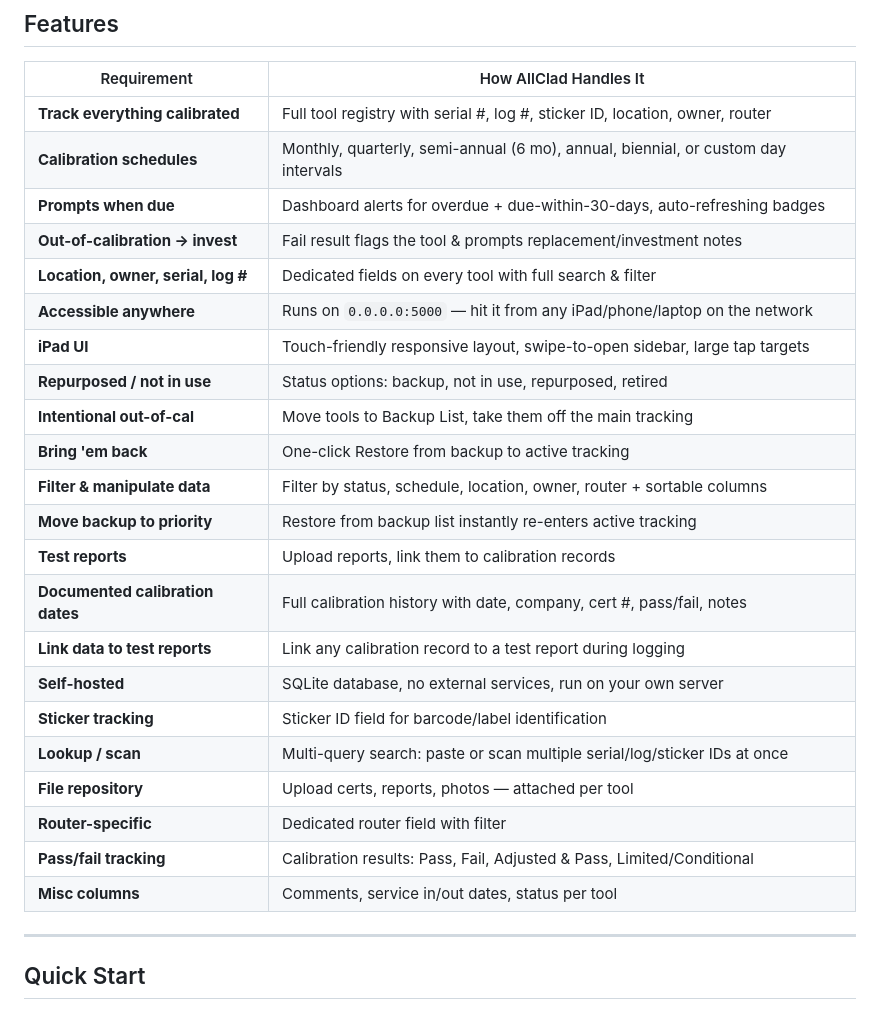
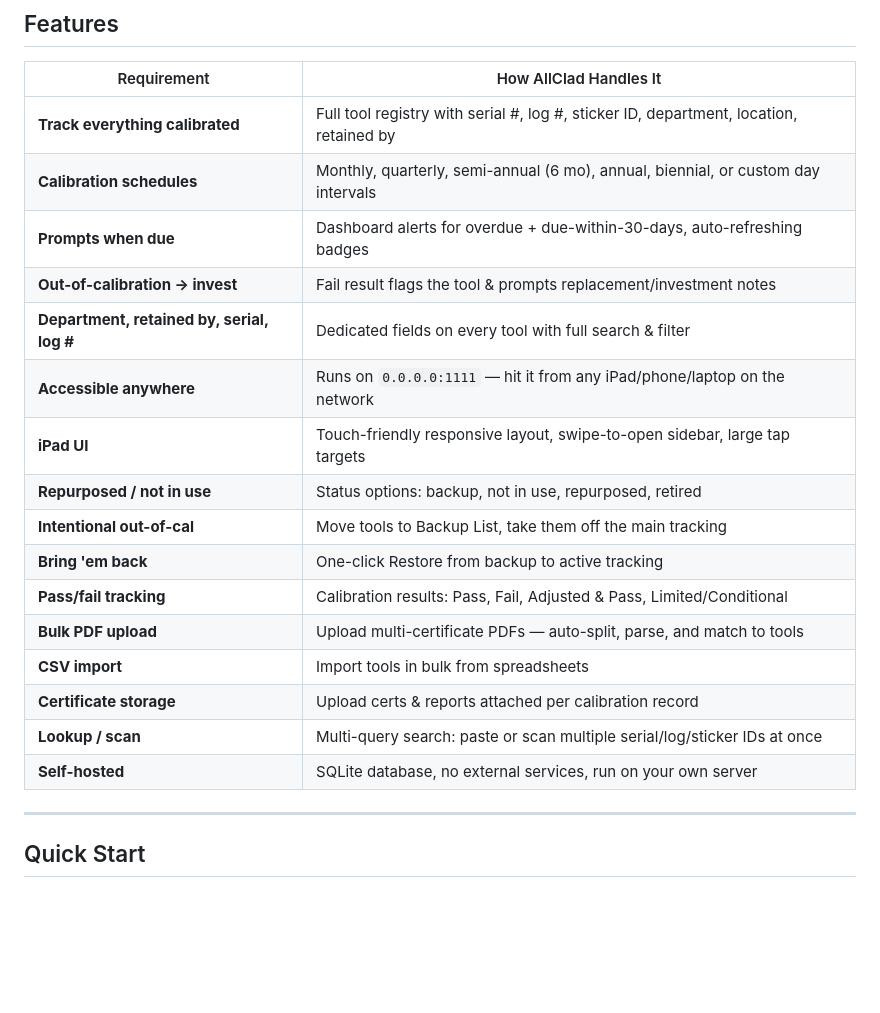
Before and after one commit to RangerDevv/AllClad, a Markdown page: README.md, the part around one of its changes. Rendered like a GitHub page; blank space fills up the shorter version.

```diff
--- a/README.md
+++ b/README.md
@@ -8,28 +8,22 @@ Self-hosted, iPad-friendly web app to track every calibrated tool in your shop.
 
 | Requirement | How AllClad Handles It |
 |---|---|
-| **Track everything calibrated** | Full tool registry with serial #, log #, sticker ID, location, owner, router |
+| **Track everything calibrated** | Full tool registry with serial #, log #, sticker ID, department, location, retained by |
 | **Calibration schedules** | Monthly, quarterly, semi-annual (6 mo), annual, biennial, or custom day intervals |
 | **Prompts when due** | Dashboard alerts for overdue + due-within-30-days, auto-refreshing badges |
 | **Out-of-calibration → invest** | Fail result flags the tool & prompts replacement/investment notes |
-| **Location, owner, serial, log #** | Dedicated fields on every tool with full search & filter |
-| **Accessible anywhere** | Runs on `0.0.0.0:5000` — hit it from any iPad/phone/laptop on the network |
+| **Department, retained by, serial, log #** | Dedicated fields on every tool with full search & filter |
+| **Accessible anywhere** | Runs on `0.0.0.0:1111` — hit it from any iPad/phone/laptop on the network |
 | **iPad UI** | Touch-friendly responsive layout, swipe-to-open sidebar, large tap targets |
 | **Repurposed / not in use** | Status options: backup, not in use, repurposed, retired |
 | **Intentional out-of-cal** | Move tools to Backup List, take them off the main tracking |
 | **Bring 'em back** | One-click Restore from backup to active tracking |
-| **Filter & manipulate data** | Filter by status, schedule, location, owner, router + sortable columns |
-| **Move backup to priority** | Restore from backup list instantly re-enters active tracking |
-| **Test reports** | Upload reports, link them to calibration records |
-| **Documented calibration dates** | Full calibration history with date, company, cert #, pass/fail, notes |
-| **Link data to test reports** | Link any calibration record to a test report during logging |
+| **Pass/fail tracking** | Calibration results: Pass, Fail, Adjusted & Pass, Limited/Conditional |
+| **Bulk PDF upload** | Upload multi-certificate PDFs — auto-split, parse, and match to tools |
+| **CSV import** | Import tools in bulk from spreadsheets |
+| **Certificate storage** | Upload certs & reports attached per calibration record |
+| **Lookup / scan** | Multi-query search: paste or scan multiple serial/log/sticker IDs at once |
 | **Self-hosted** | SQLite database, no external services, run on your own server |
-| **Sticker tracking** | Sticker ID field for barcode/label identification |
-| **Lookup / scan** | Multi-query search: paste or scan multiple serial/log/sticker IDs at once |
-| **File repository** | Upload certs, reports, photos — attached per tool |
-| **Router-specific** | Dedicated router field with filter |
-| **Pass/fail tracking** | Calibration results: Pass, Fail, Adjusted & Pass, Limited/Conditional |
-| **Misc columns** | Comments, service in/out dates, status per tool |
 
 ---
 
```
Also changed, not shown: other parts of README.md (+21 -8 lines).
